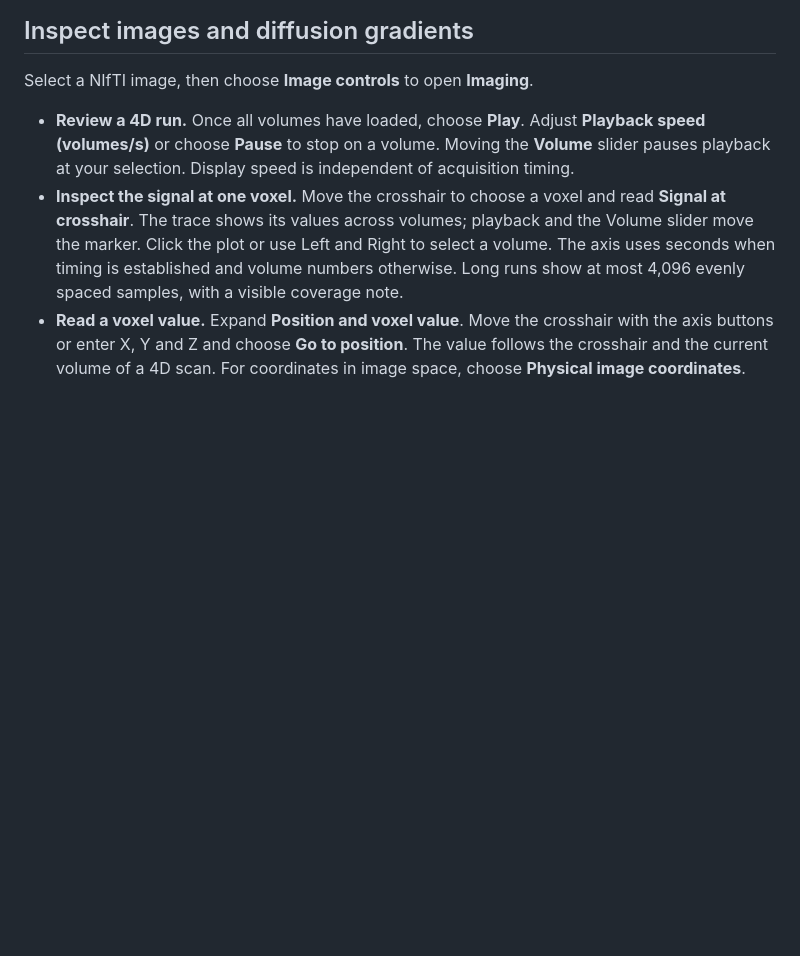
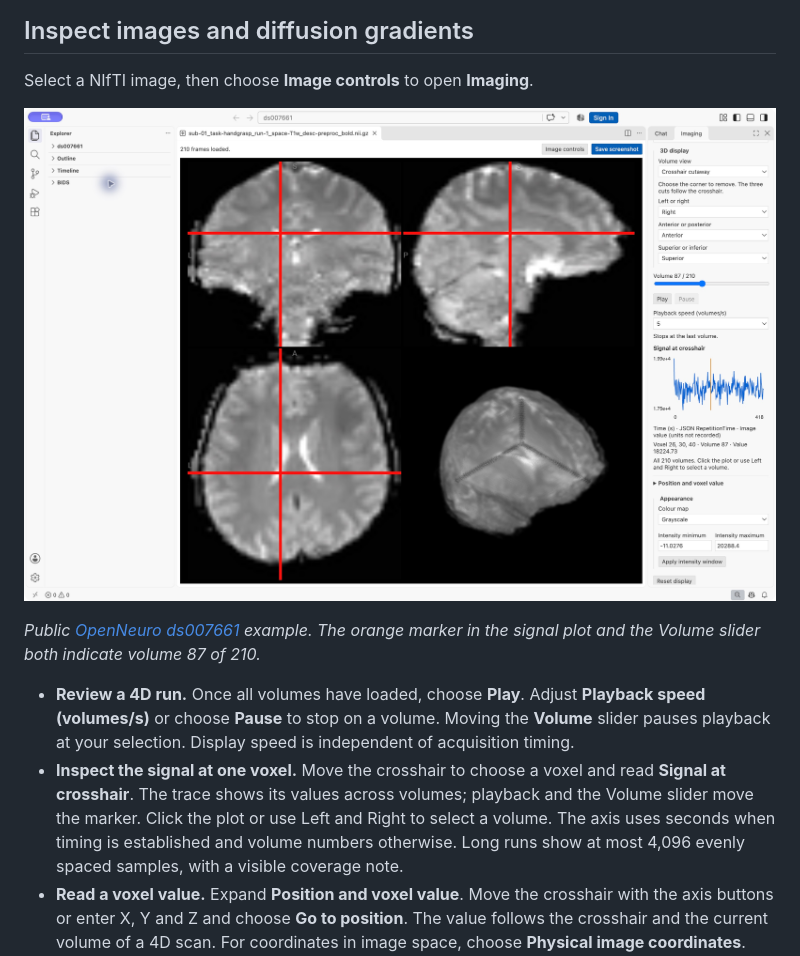
Before and after one commit to dlq/bids-explorer, a Markdown page: docs/EVERYDAY_WORKFLOWS.md, the part around the change. Drawn GitHub-style; pictures changed too: docs/images/study-explorer.png; blank space fills up the shorter version.

```diff
--- a/docs/EVERYDAY_WORKFLOWS.md
+++ b/docs/EVERYDAY_WORKFLOWS.md
@@ -37,6 +37,10 @@ Register the raw and derivative folders and add the derivative folder to the raw
 
 Select a NIfTI image, then choose **Image controls** to open **Imaging**.
 
+![Functional MRI in the default crosshair cutaway layout, with playback controls and the signal at the crosshair in Imaging.](images/study-explorer.png)
+
+_Public [OpenNeuro ds007661](https://openneuro.org/datasets/ds007661) example. The orange marker in the signal plot and the Volume slider both indicate volume 87 of 210._
+
 - **Review a 4D run.** Once all volumes have loaded, choose **Play**. Adjust **Playback speed (volumes/s)** or choose **Pause** to stop on a volume. Moving the **Volume** slider pauses playback at your selection. Display speed is independent of acquisition timing.
 - **Inspect the signal at one voxel.** Move the crosshair to choose a voxel and read **Signal at crosshair**. The trace shows its values across volumes; playback and the Volume slider move the marker. Click the plot or use Left and Right to select a volume. The axis uses seconds when timing is established and volume numbers otherwise. Long runs show at most 4,096 evenly spaced samples, with a visible coverage note.
 - **Read a voxel value.** Expand **Position and voxel value**. Move the crosshair with the axis buttons or enter X, Y and Z and choose **Go to position**. The value follows the crosshair and the current volume of a 4D scan. For coordinates in image space, choose **Physical image coordinates**.
```
Also changed, not shown: README.md (+2 -2 lines), docs/MARKETPLACE.md (+2 -2 lines).
